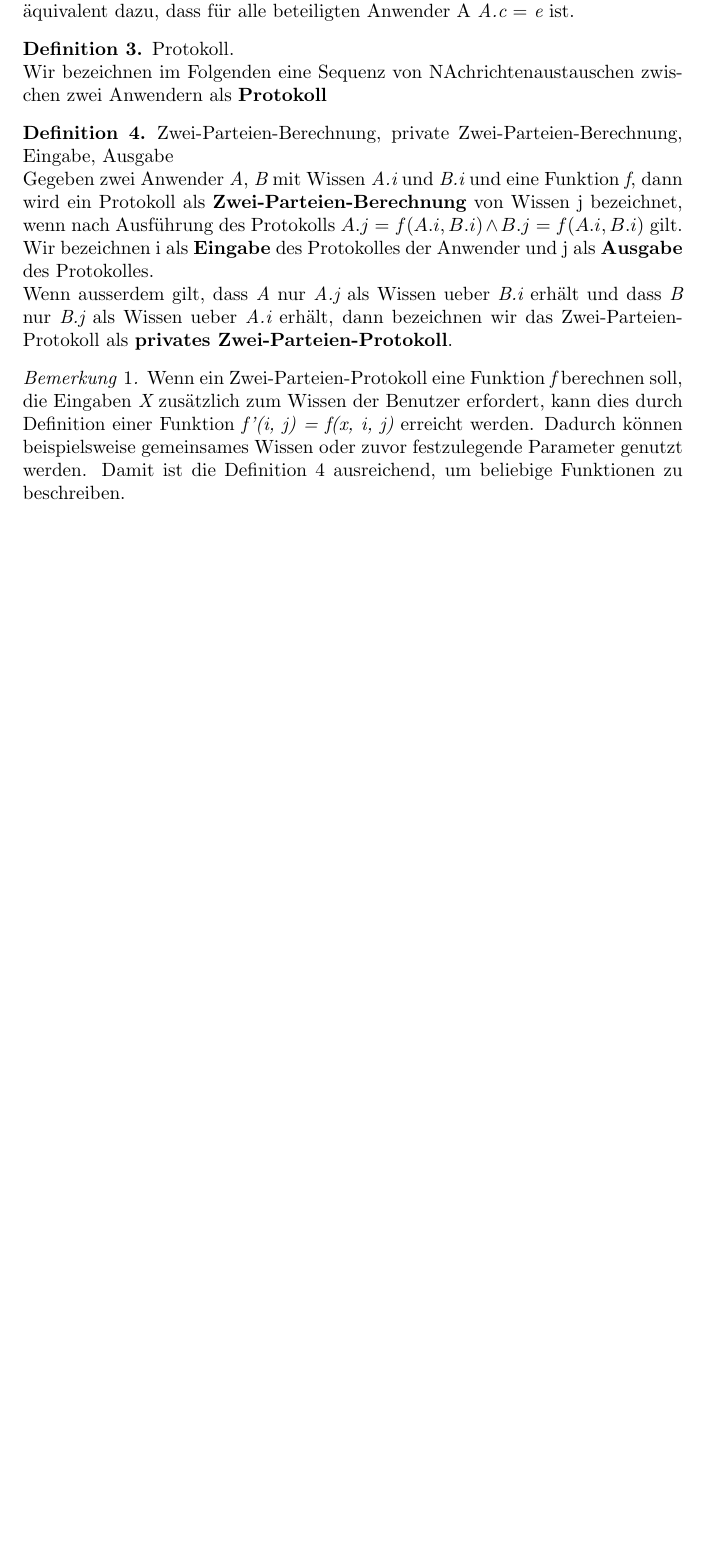
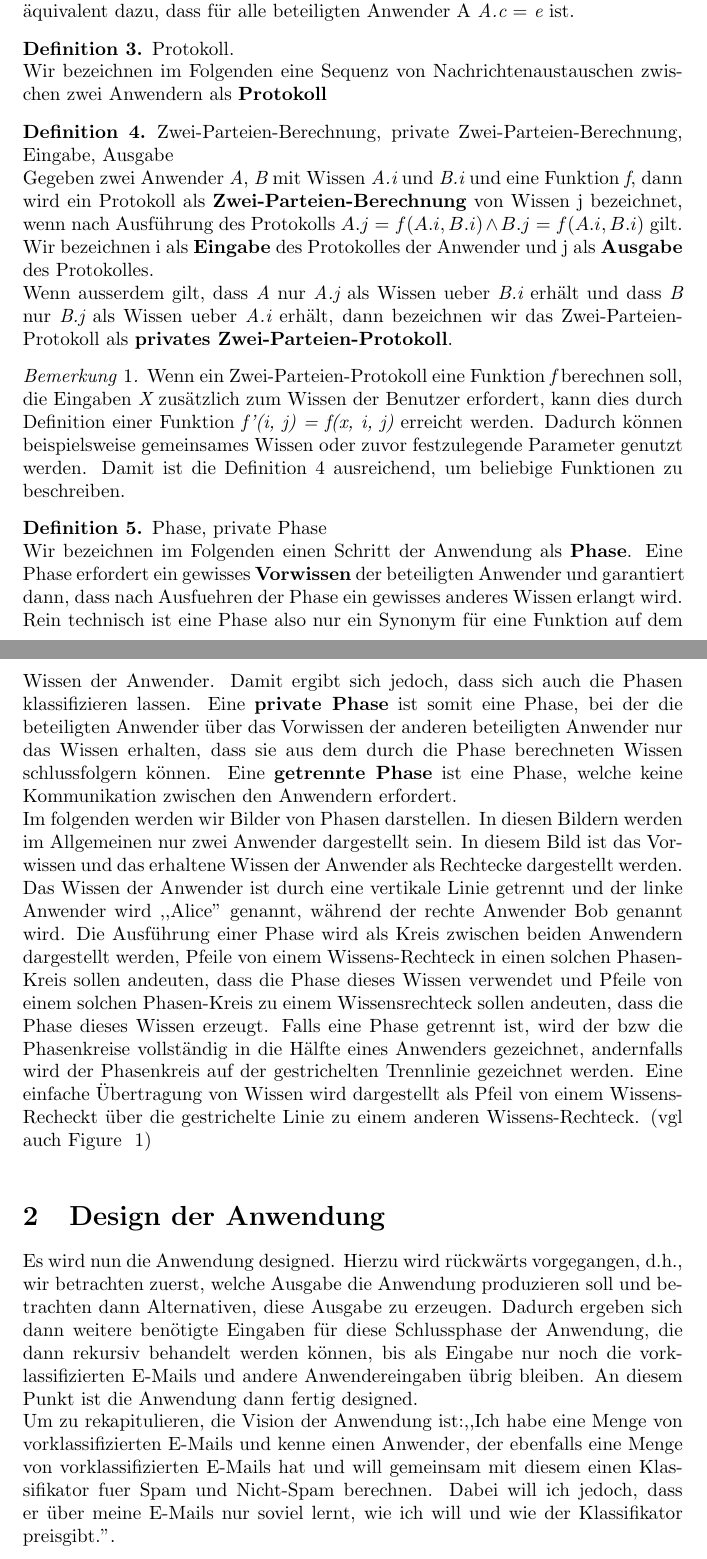
Before and after one commit to Tetha/Security-Praktikum-WS09-10, a LaTeX document (detailed_specification/main.tex): part of the page before the commit and two parts of pages 1 and 2 of 3 after it, the two joined at a grey line, cut so that both start at the same text, the shorter picture padded with empty space. Compiled offline with pdfLaTeX.

Commit message:
Added introduction of phase diagrams and some more definitions

```diff
--- a/detailed_specification/main.tex
+++ b/detailed_specification/main.tex
@@ -1,7 +1,8 @@
 \documentclass{article}
 
 \usepackage{amsthm}
-
+\usepackage{tikz}
+\usetikzlibrary{shapes,positioning,arrows}
 \newcommand{\defined}[1]{{\bf #1}}
 \newcommand{\var}[1]{{\em #1}}
 
@@ -65,3 +67,32 @@ zuvor festzulegende Parameter genutzt werden. Damit ist die Definition 4
 ausreichend, um beliebige Funktionen zu beschreiben.
 \end{remark}
 
+\begin{definition}
+Phase, private Phase\\
+Wir bezeichnen im Folgenden einen Schritt der Anwendung als \defined{Phase}.
+Eine Phase erfordert ein gewisses \defined{Vorwissen} der beteiligten Anwender
+und garantiert dann, dass nach Ausfuehren der Phase ein gewisses anderes
+Wissen erlangt wird. Rein technisch ist eine Phase also nur ein Synonym f\"ur
+eine Funktion auf dem Wissen der Anwender. Damit ergibt sich jedoch, dass
+sich auch die Phasen klassifizieren lassen. Eine \defined{private Phase} ist
+somit eine Phase, bei der die beteiligten Anwender \"uber das Vorwissen der
+anderen beteiligten Anwender nur das Wissen erhalten, dass sie aus dem
+durch die Phase berechneten Wissen schlussfolgern k\"onnen. Eine
+\defined{getrennte Phase} ist eine Phase, welche keine Kommunikation zwischen
+den Anwendern erfordert.\\
+Im folgenden werden wir Bilder von Phasen darstellen. In diesen Bildern werden
+im Allgemeinen nur zwei Anwender dargestellt sein. In diesem Bild ist das
+Vorwissen und das erhaltene Wissen der Anwender als Rechtecke dargestellt
+werden. Das Wissen der Anwender ist durch eine vertikale Linie getrennt und
+der linke Anwender wird ,,Alice'' genannt, w\"ahrend der rechte Anwender Bob
+genannt wird. Die Ausf\"uhrung einer Phase wird als Kreis zwischen beiden
+Anwendern dargestellt werden, Pfeile von einem Wissens-Rechteck in
+einen solchen Phasen-Kreis sollen andeuten, dass die Phase dieses Wissen
+verwendet und Pfeile von einem solchen Phasen-Kreis zu einem Wissensrechteck
+sollen andeuten, dass die Phase dieses Wissen erzeugt. Falls eine Phase
+getrennt ist, wird der bzw die Phasenkreise vollst\"andig in die H\"alfte eines
+Anwenders gezeichnet, andernfalls wird der Phasenkreis auf der gestrichelten
+Trennlinie gezeichnet werden. Eine einfache \"Ubertragung von Wissen wird
+dargestellt als Pfeil von einem Wissens-Recheckt \"uber die gestrichelte
+Linie zu einem anderen Wissens-Rechteck. (vgl auch Figure ~\ref{fig:phaseExample})
+\end{definition}
@@ -68 +125,17 @@ ausreichend, um beliebige Funktionen zu beschreiben.
+\label{fig:phaseExample}
+\end{figure}
+\section{Design der Anwendung}
+Es wird nun die Anwendung designed. Hierzu wird r\"uckw\"arts vorgegangen, d.h.,
+wir betrachten zuerst, welche Ausgabe die Anwendung produzieren soll und
+betrachten dann Alternativen, diese Ausgabe zu erzeugen. Dadurch ergeben sich
+dann weitere ben\"otigte Eingaben f\"ur diese Schlussphase der Anwendung, die
+dann rekursiv behandelt werden k\"onnen, bis als Eingabe nur noch die
+vorklassifizierten E-Mails und andere Anwendereingaben \"ubrig bleiben.
+An diesem Punkt ist die Anwendung dann fertig designed.\\
+Um zu rekapitulieren, die Vision der Anwendung ist:,,Ich habe eine Menge von
+vorklassifizierten E-Mails und kenne einen Anwender, der ebenfalls eine Menge
+von vorklassifizierten E-Mails hat und will gemeinsam mit diesem einen
+Klassifikator fuer Spam und Nicht-Spam berechnen. Dabei will ich jedoch, dass
+er \"uber meine E-Mails nur soviel lernt, wie ich will und wie der Klassifikator
+preisgibt.''.
 \end{document}
```
Also changed, not shown: detailed_specification/main.tex (29 more changed lines).
